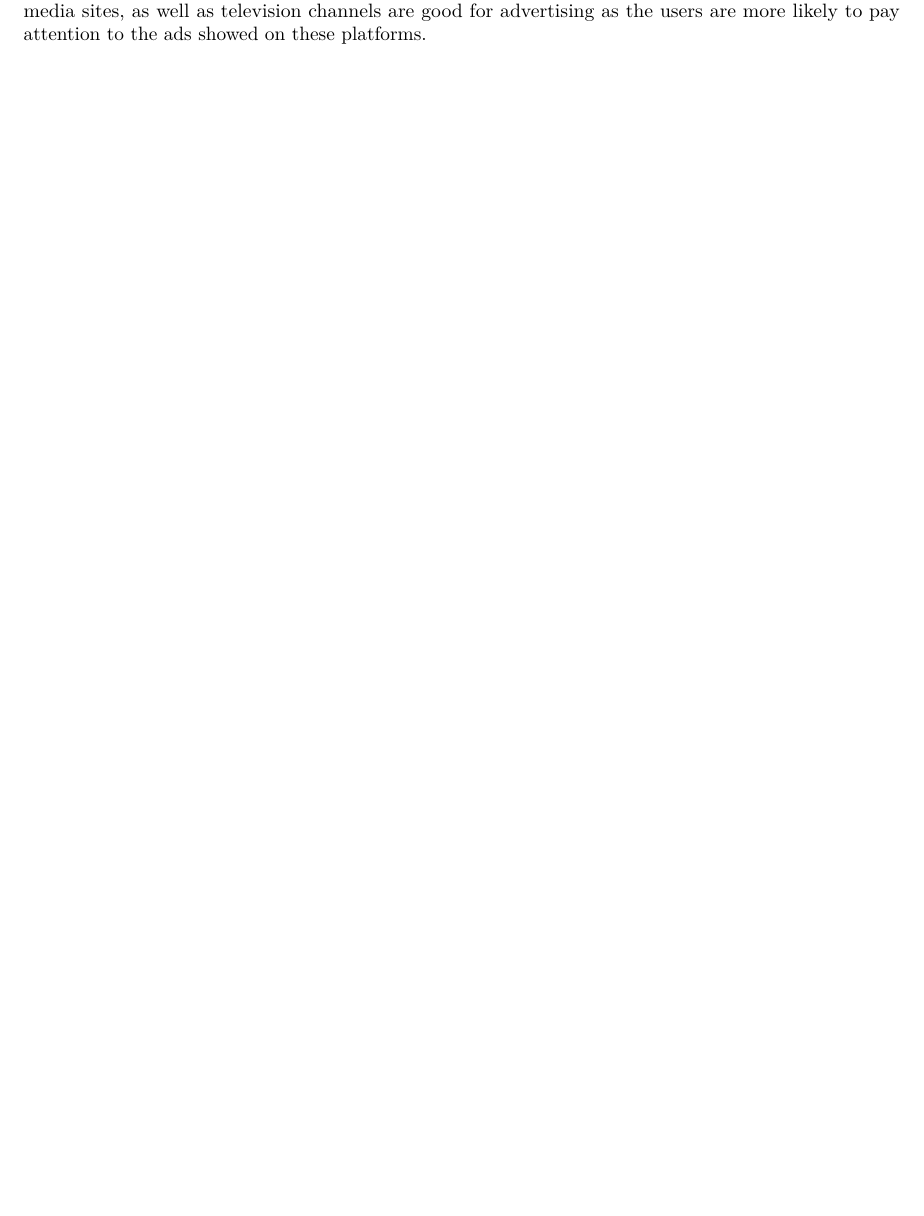
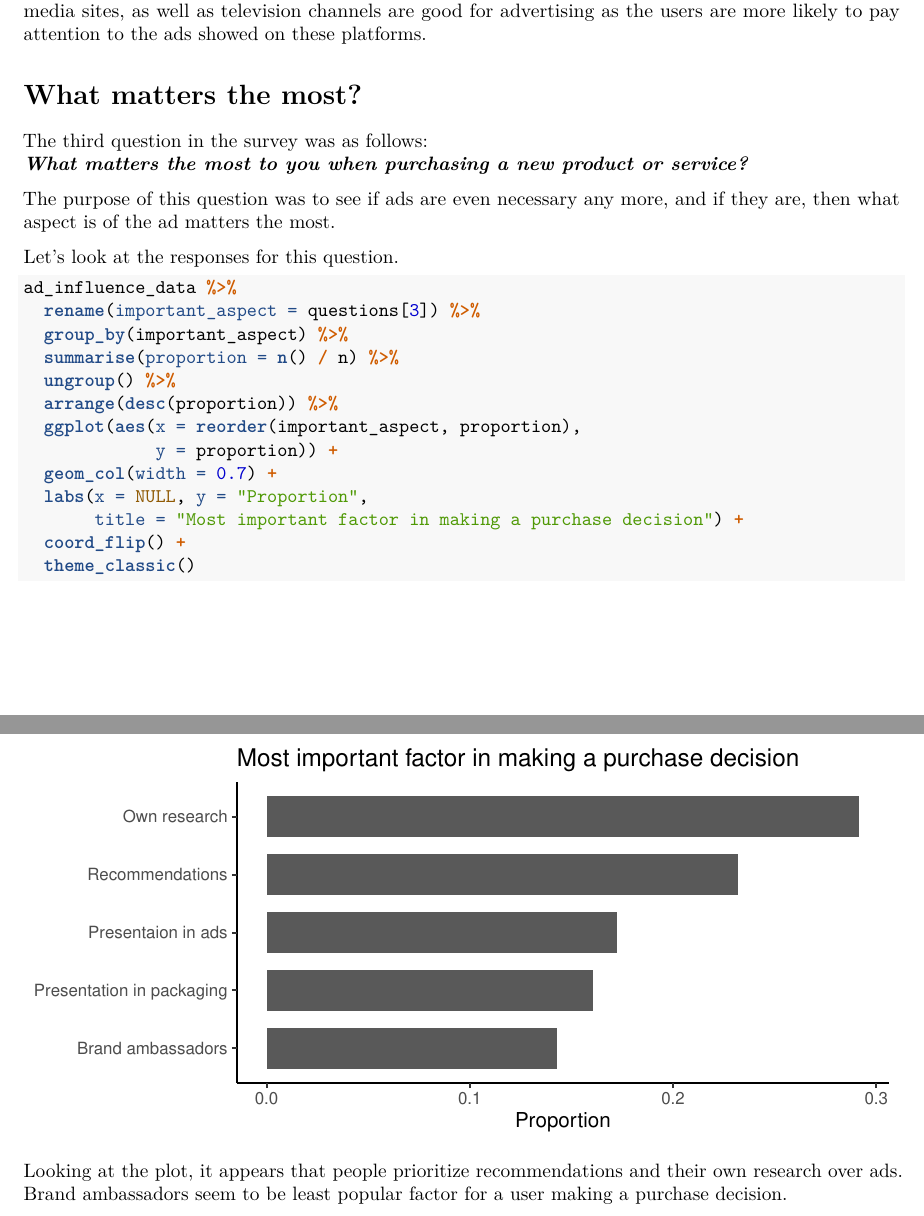
Before and after one commit to srijan-nayak/ad-influence-survey-analysis, an R Markdown document (analysis.Rmd): part of page 3 of 3 before the commit and two parts of pages 3 and 4 of 4 after it, the two joined at a grey line, cut so that both start at the same text, the shorter picture padded with empty space. Rendered offline with R 4.5, knitr and Pandoc, then LaTeX, with nearby package versions.

Commit message:
Analyse the most important factors for a user making a purchase decision

````diff
--- a/analysis.Rmd
+++ b/analysis.Rmd
@@ -124,3 +124,33 @@ previous question responses, the difference in the proportions of the
 top 3 responses is much smaller. Thus video streaming sites, social media sites,
 as well as television channels are good for advertising as the users are more
 likely to pay attention to the ads showed on these platforms.
+
+# What matters the most?
+
+The third question in the survey was as follows: \
+**_`r questions[3]`_**
+
+The purpose of this question was to see if ads are even necessary any more,
+and if they are, then what aspect is of the ad matters the most.
+
+Let's look at the responses for this question.
+
+```{r fig.height=3}
+ad_influence_data %>%
+  rename(important_aspect = questions[3]) %>%
+  group_by(important_aspect) %>%
+  summarise(proportion = n() / n) %>%
+  ungroup() %>%
+  arrange(desc(proportion)) %>%
+  ggplot(aes(x = reorder(important_aspect, proportion),
+             y = proportion)) +
+  geom_col(width = 0.7) +
+  labs(x = NULL, y = "Proportion",
+       title = "Most important factor in making a purchase decision") +
+  coord_flip() +
+  theme_classic()
+```
+
+Looking at the plot, it appears that people prioritize recommendations and their
+own research over ads. Brand ambassadors seem to be least popular factor for
+a user making a purchase decision.
````
